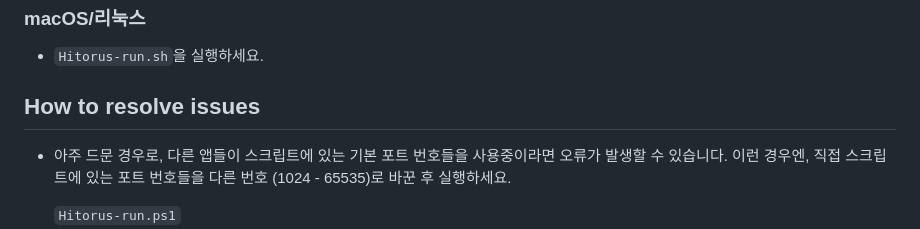
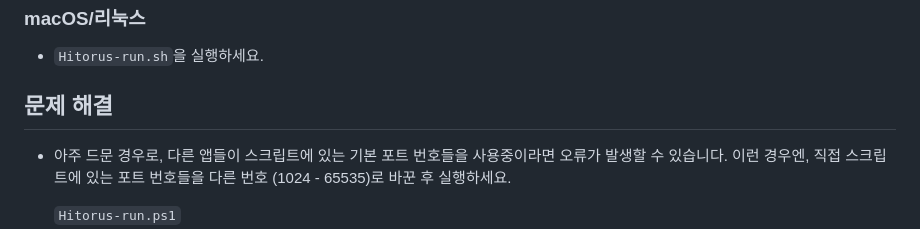
Before and after one commit to kaismic/Hitorus, a Markdown page: README-ko.md, the part around the change. Rendered like a GitHub page.

Commit message:
fix missed tranlation

```diff
--- a/README-ko.md
+++ b/README-ko.md
@@ -54,7 +54,7 @@ Hitorus는 hitomi.la 웹사이트를 더 사용하기 편하게 만들어주는
 ### macOS/리눅스
 - `Hitorus-run.sh`을 실행하세요.
 
-## How to resolve issues
+## 문제 해결
 - 아주 드문 경우로, 다른 앱들이 스크립트에 있는 기본 포트 번호들을 사용중이라면 오류가 발생할 수 있습니다. 이런 경우엔, 직접 스크립트에 있는 포트 번호들을 다른 번호 (1024 - 65535)로 바꾼 후 실행하세요.
 
   `Hitorus-run.ps1`
```
